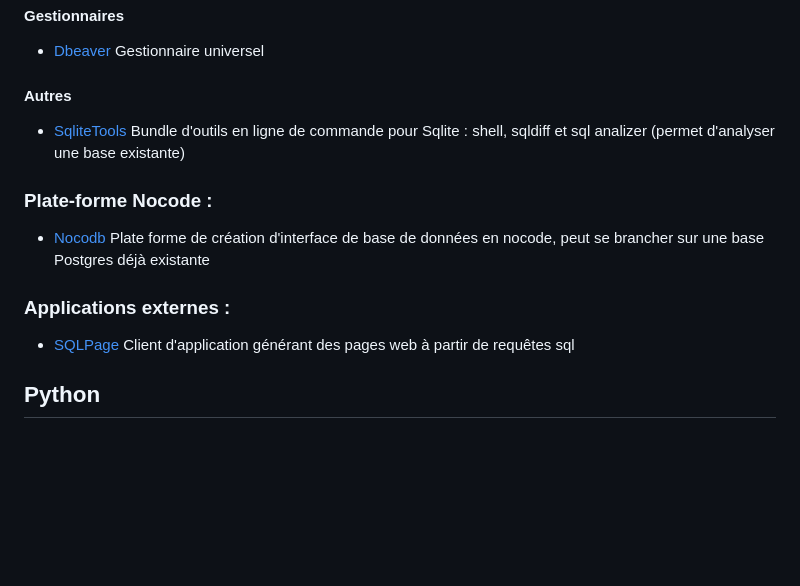
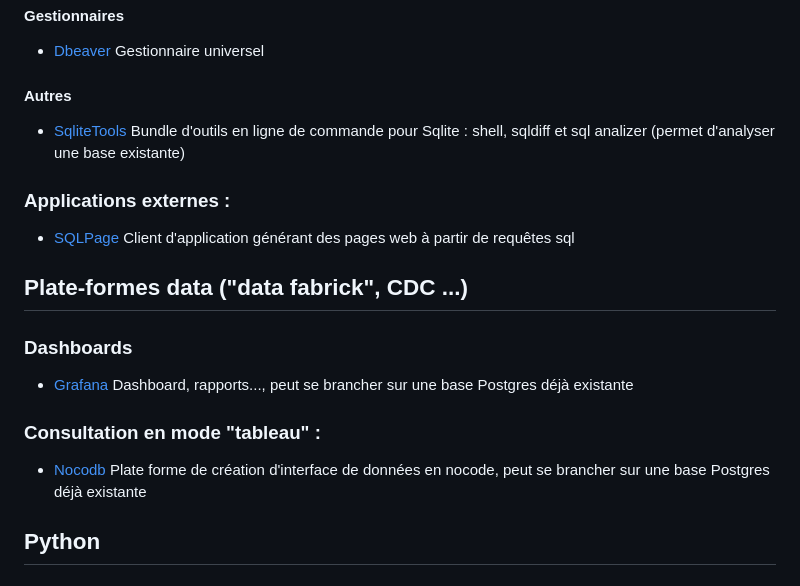
Before and after one commit to thomas-szczurek/ressources_sig, a Markdown page: ressources.md, the part around the change. Drawn GitHub-style; blank space fills up the shorter version.

Commit message:
AJout section Plate-formes data

```diff
--- a/ressources.md
+++ b/ressources.md
@@ -44,11 +44,16 @@ Voir dépot [ref_postgresql](https://github.com/Jean-Roc/ref_postgresql/blob/mai
 #### Autres
 * [SqliteTools](https://www.sqlite.org/download.html) Bundle d'outils en ligne de commande pour Sqlite : shell, sqldiff et sql analizer (permet d'analyser une base existante)
 
-### Plate-forme Nocode :
-* [Nocodb](https://nocodb.com/) Plate forme de création d'interface de base de données en nocode, peut se brancher sur une base Postgres déjà existante
-
 ### Applications externes :
 * [SQLPage](https://sql.ophir.dev/) Client d'application générant des pages web à partir de requêtes sql
+
+## Plate-formes data ("data fabrick", CDC ...)
+
+### Dashboards
+* [Grafana](https://grafana.com/) Dashboard, rapports..., peut se brancher sur une base Postgres déjà existante
+
+### Consultation en mode "tableau" :
+* [Nocodb](https://nocodb.com/) Plate forme de création d'interface de données en nocode, peut se brancher sur une base Postgres déjà existante
 
 ## Python
 
```
